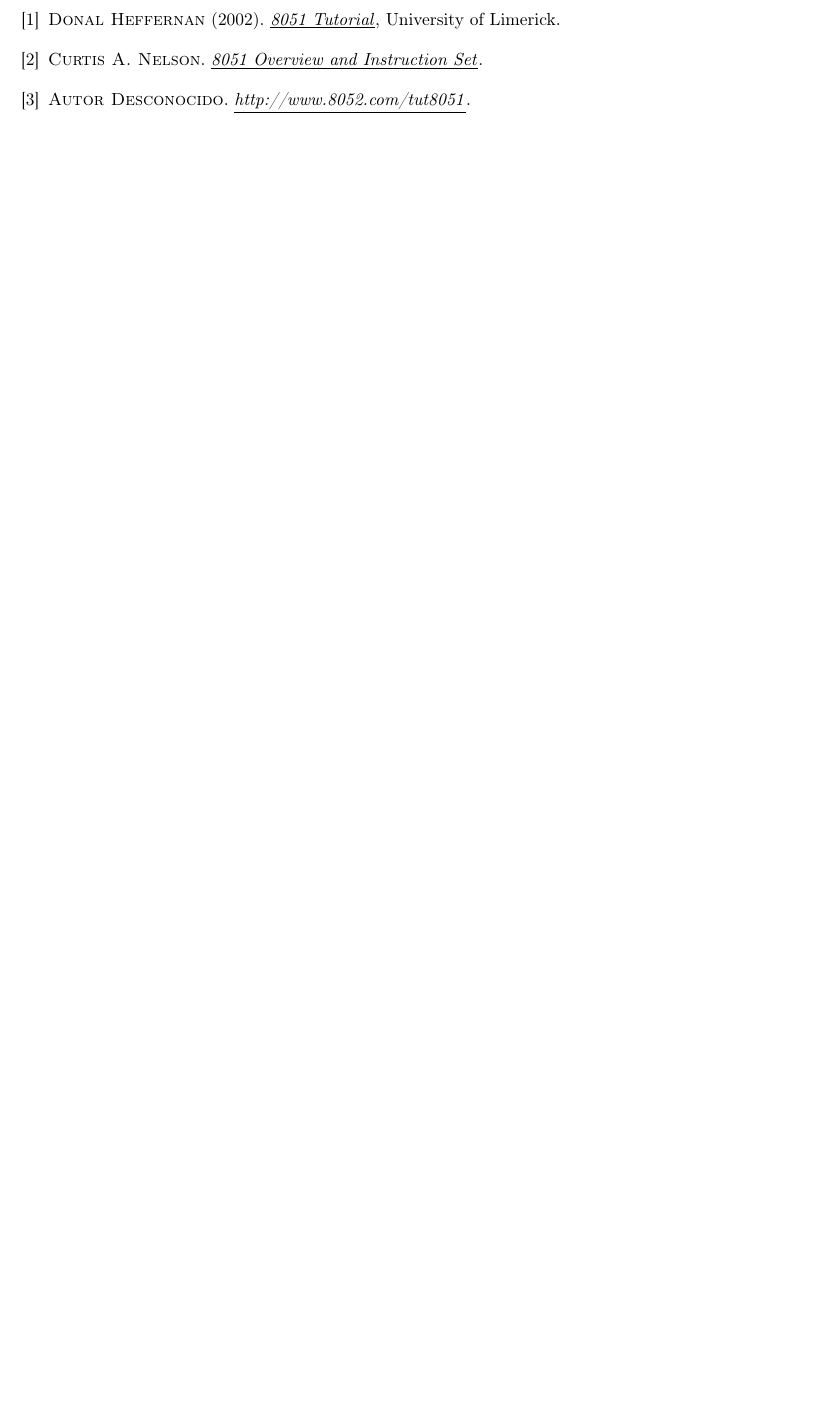
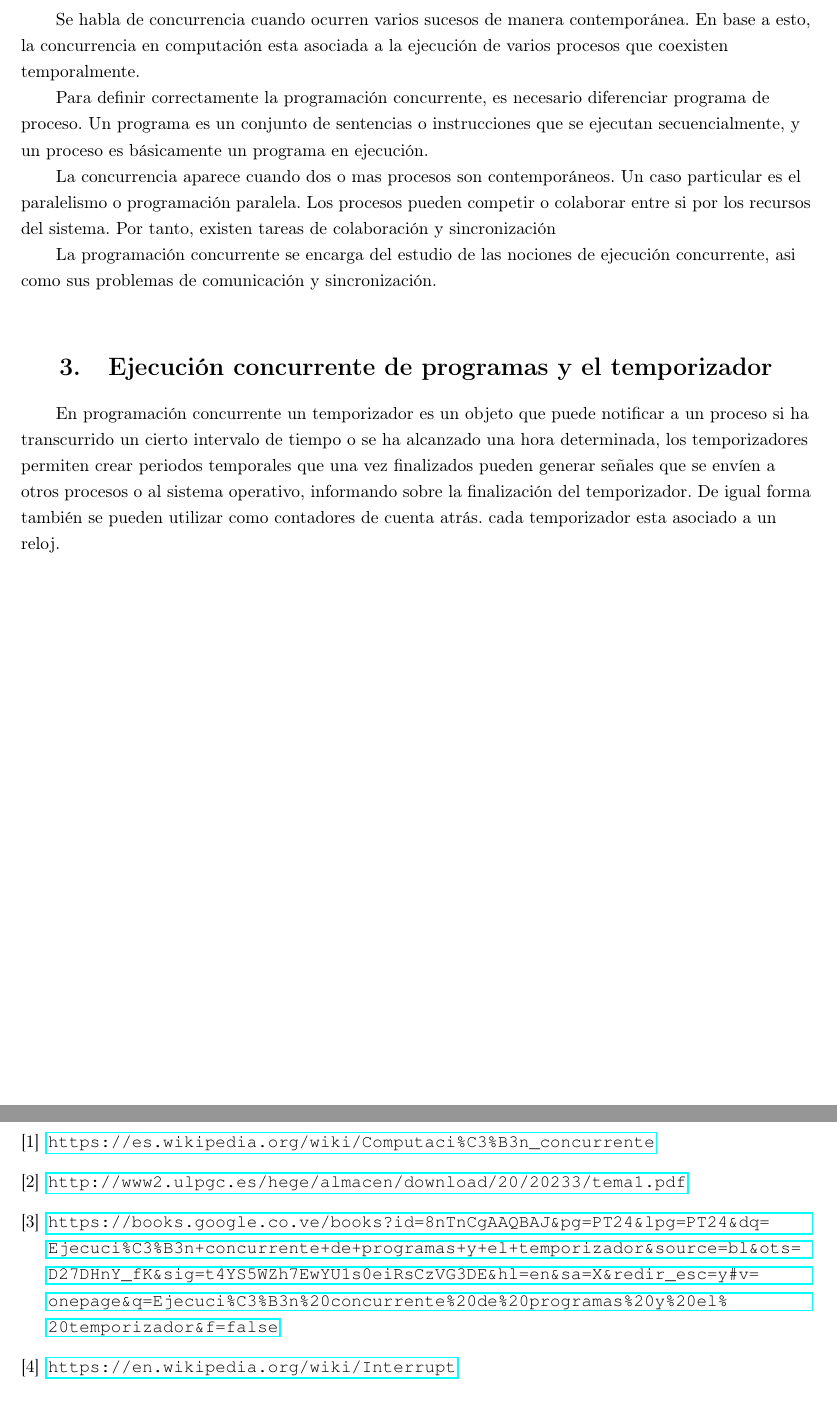
Before and after one commit to UC-Facyt/Practicas-Arquitectura-del-Computador-2015, a LaTeX document (Practica_6/Informe6_Tortolero_Capriles.tex): part of page 6 of 6 before the commit and two parts of pages 3 and 7 of 7 after it, the two joined at a grey line, cut at the place of the change, the shorter picture padded with empty space. Compiled offline with pdfLaTeX.

Commit message:
Updated File

```diff
--- a/Practica_6/Informe5_Tortolero_Capriles.tex
+++ b/Practica_6/Informe6_Tortolero_Capriles.tex
@@ -5,6 +5,7 @@
 \usepackage[T1]{fontenc}
 \usepackage{graphicx}
 \usepackage{wrapfig}
+\usepackage{hyperref}
 \usepackage{courier}
 \usepackage{listings}
 \usepackage{xcolor}
@@ -86,6 +90,21 @@
 	Cuando hablamos de las interrupciones por software, podemos hablar de las excepciones, que se usan para que el programa no reaccione de manera inesperada y sepa manejar los distintos errores que podrían causarse en tiempo de ejecución. Por ejemplo, en el caso de que el usuario ingrese una cadena y el programa espere un entero, en ese caso el programa no terminaría con un error, sino que haría algo al respecto, como notificarle al usuario y seguiría con la ejecución normal.Las interrupciones son comúnmente usadas para programas multitarea.
 \newpage
 
+
+\begin{centering} \section{Programacion Concurrente} \end{centering}
+	Se habla de concurrencia cuando ocurren varios sucesos de manera contemporánea.
+	En base a esto, la concurrencia en computación esta asociada a la ejecución de varios procesos que coexisten temporalmente.
+
+	Para definir correctamente la programación concurrente, es necesario diferenciar programa de proceso.
+	Un programa es un conjunto de sentencias o instrucciones que se ejecutan secuencialmente, y un proceso es básicamente un programa en ejecución.
+
+	La concurrencia aparece cuando dos o mas procesos son contemporáneos. Un caso particular es el paralelismo o programación paralela. Los procesos pueden competir o colaborar entre si por los recursos del sistema. Por tanto, existen tareas de colaboración y sincronización
+
+	La programación concurrente se encarga del estudio de las nociones de ejecución concurrente, asi como sus problemas de comunicación y sincronización.
+
+\vspace{1cm}
+\begin{centering} \section{Ejecución concurrente de programas y el temporizador} \end{centering}
+	En programación concurrente un temporizador es un objeto que puede notificar a un proceso si ha transcurrido un cierto intervalo de tiempo o se ha alcanzado una hora determinada, los temporizadores permiten crear periodos temporales que una vez finalizados pueden generar señales que se envíen a otros procesos o al sistema operativo, informando sobre la finalización del temporizador. De igual forma también se pueden utilizar como contadores de cuenta atrás. cada temporizador esta asociado a un reloj.
 %%FIN CUERPO PRINCIPAl%%%%%%%%%%%%%%%%%%%%%%%%%%%%%%%%%%
 
 
@@ -241,10 +259,11 @@
 EXIT:  	END
 \end{lstlisting}
 \newpage
-\begin{thebibliography}{3}
-	\bibitem{Tutorial 8051} \textsc{Donal Heffernan} (2002). \underline{\textit{8051 Tutorial}}, University of Limerick.
-	\bibitem{8051 overview} \textsc{Curtis A. Nelson}. \underline{\textit{8051 Overview and Instruction Set}}.
-	\bibitem{pag} \textsc{Autor Desconocido}. \underline{\textit{http://www.8052.com/tut8051}}.
+\begin{thebibliography}{4}
+	\bibitem{} \url{https://es.wikipedia.org/wiki/Computaci\%C3\%B3n\_concurrente}
+	\bibitem{} \url{http://www2.ulpgc.es/hege/almacen/download/20/20233/tema1.pdf}
+	\bibitem{} \url{https://books.google.co.ve/books?id=8nTnCgAAQBAJ\&pg=PT24\&lpg=PT24\&dq=Ejecuci\%C3\%B3n+concurrente+de+programas+y+el+temporizador\&source=bl\&ots=D27DHnY\_fK\&sig=t4YS5WZh7EwYU1s0eiRsCzVG3DE\&hl=en\&sa=X\&redir\_esc=y\#v=onepage\&q=Ejecuci\%C3\%B3n\%20concurrente\%20de\%20programas\%20y\%20el\%20temporizador\&f=false}
+	\bibitem{} \url{https://en.wikipedia.org/wiki/Interrupt}
 \end{thebibliography}
 
 \end{document}
```
Also changed, not shown: Practica_6/Informe5_Tortolero_Capriles.pdf (deleted), Practica_6/Informe6_Tortolero_Capriles.pdf (added), Practica_6/Informe6_Tortolero_Capriles.tex (4 more changed lines).
